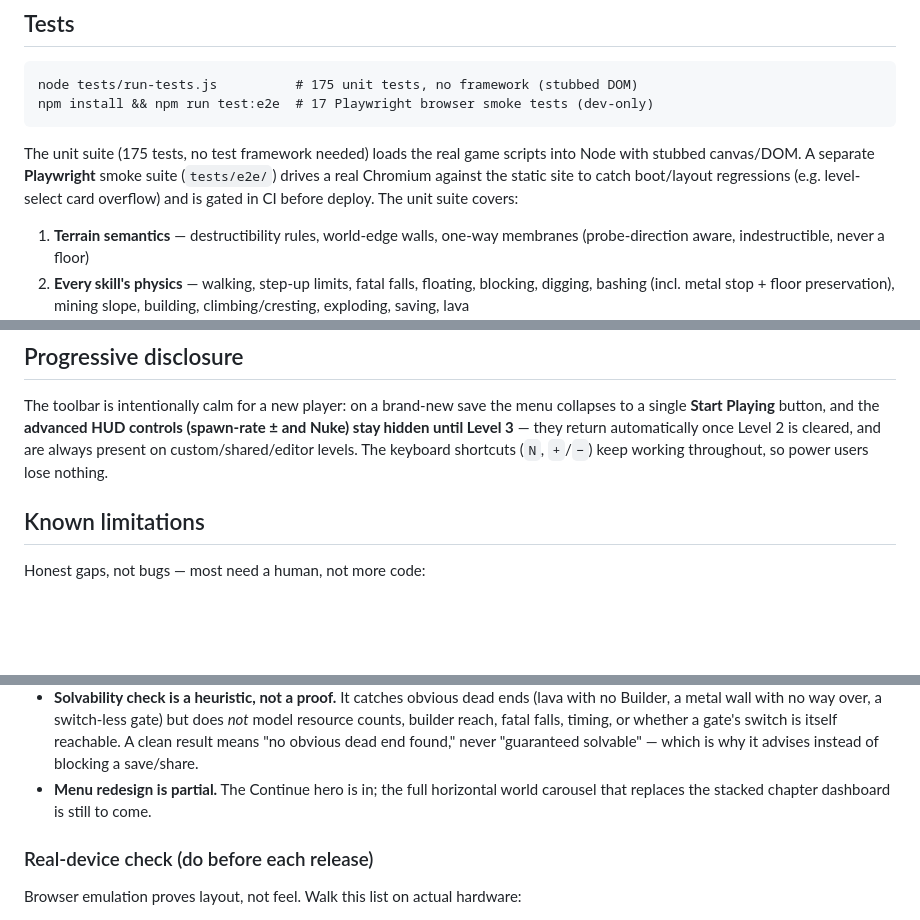
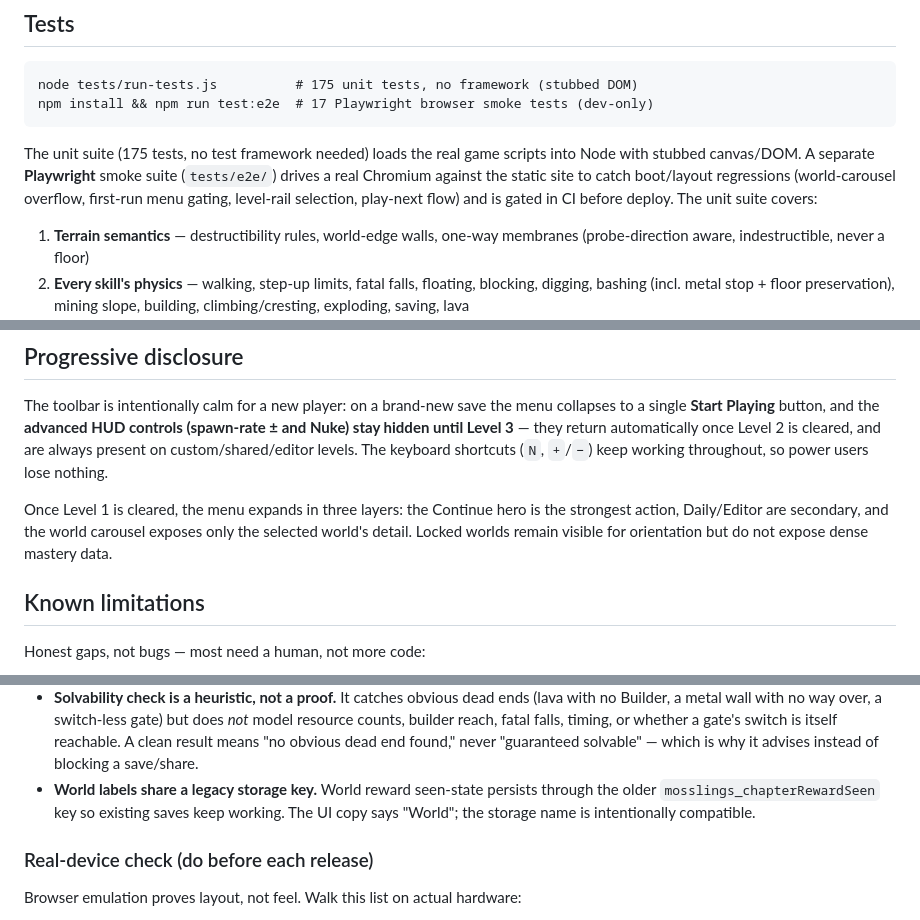
Before and after one commit to nlaryea-eng/Mosslings, a Markdown page: README.md, 3 parts joined by grey strips. Drawn GitHub-style; blank space fills up the shorter version.

```diff
--- a/README.md
+++ b/README.md
@@ -108,8 +113,9 @@ npm install && npm run test:e2e  # 17 Playwright browser smoke tests (dev-only)
 The unit suite (175 tests, no test framework needed) loads the real game scripts
 into Node with stubbed canvas/DOM. A separate **Playwright** smoke suite
 (`tests/e2e/`) drives a real Chromium against the static site to catch
-boot/layout regressions (e.g. level-select card overflow) and is gated in CI
-before deploy. The unit suite covers:
+boot/layout regressions (world-carousel overflow, first-run menu gating,
+level-rail selection, play-next flow) and is gated in CI before deploy. The unit
+suite covers:
 
 1. **Terrain semantics** — destructibility rules, world-edge walls, one-way
    membranes (probe-direction aware, indestructible, never a floor)
@@ -229,6 +239,11 @@ once Level 2 is cleared, and are always present on custom/shared/editor levels.
 The keyboard shortcuts (`N`, `+`/`−`) keep working throughout, so power users
 lose nothing.
 
+Once Level 1 is cleared, the menu expands in three layers: the Continue hero is
+the strongest action, Daily/Editor are secondary, and the world carousel exposes
+only the selected world's detail. Locked worlds remain visible for orientation
+but do not expose dense mastery data.
+
 ## Known limitations
 
 Honest gaps, not bugs — most need a human, not more code:
@@ -245,8 +260,10 @@ Honest gaps, not bugs — most need a human, not more code:
   whether a gate's switch is itself reachable. A clean result means "no obvious
   dead end found," never "guaranteed solvable" — which is why it advises instead
   of blocking a save/share.
-- **Menu redesign is partial.** The Continue hero is in; the full horizontal
-  world carousel that replaces the stacked chapter dashboard is still to come.
+- **World labels share a legacy storage key.** World reward seen-state persists
+  through the older `mosslings_chapterRewardSeen` key so existing saves keep
+  working. The UI copy says "World"; the storage name is intentionally
+  compatible.
 
 ### Real-device check (do before each release)
 
```
Also changed, not shown: other parts of README.md (+19 -10 lines), DESIGN_META.md (+30 -3 lines).
